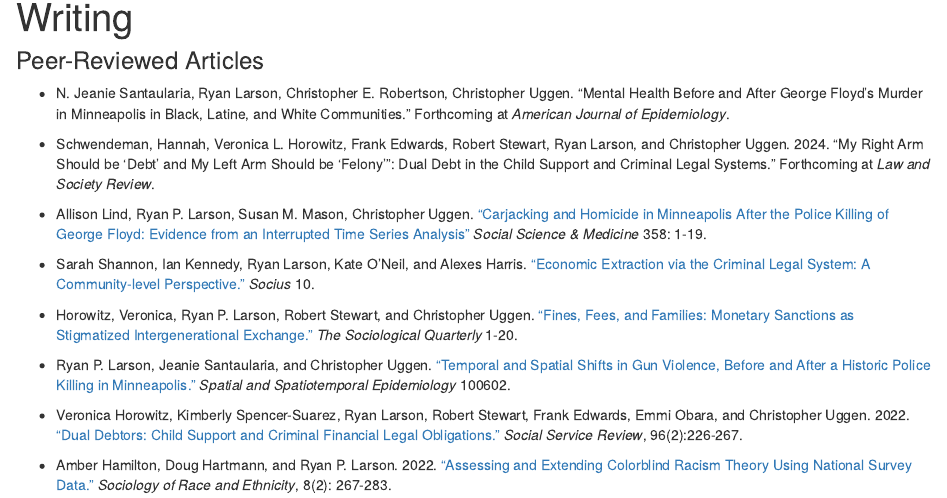
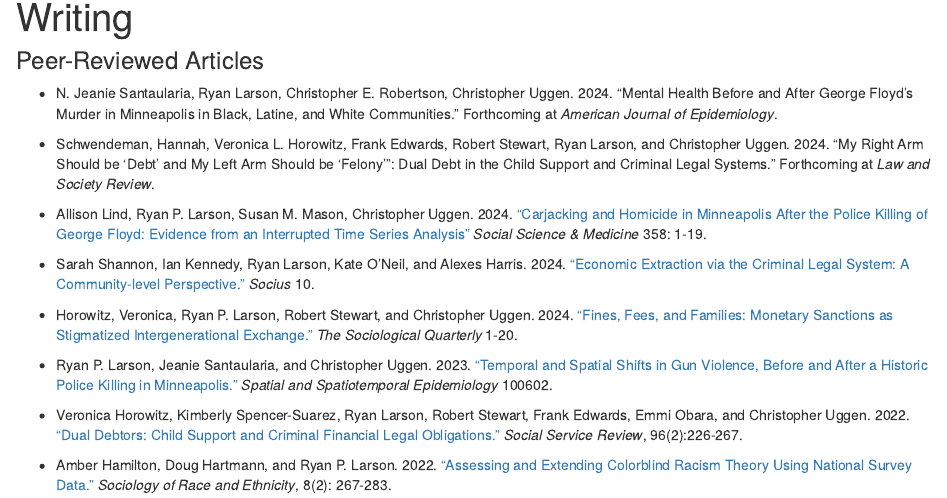
Before and after one commit to ryanplarson/personal_site, an R Markdown document (writing.Rmd): the page in a window 1100 px wide, from 90 px down. The pictures show the output file writing.html that the author committed with the source, opened offline; library style sheets and scripts come from the installed R packages.

Commit message:
cv theme edits

```diff
--- a/writing.Rmd
+++ b/writing.Rmd
@@ -4,17 +4,17 @@ title: "Writing"
 
 ### Peer-Reviewed Articles
 
-* N. Jeanie Santaularia, Ryan Larson, Christopher E. Robertson, Christopher Uggen. “Mental Health Before and After George Floyd’s Murder in Minneapolis in Black, Latine, and White Communities.” Forthcoming at *American Journal of Epidemiology*.
+* N. Jeanie Santaularia, Ryan Larson, Christopher E. Robertson, Christopher Uggen. 2024. “Mental Health Before and After George Floyd’s Murder in Minneapolis in Black, Latine, and White Communities.” Forthcoming at *American Journal of Epidemiology*.
 
 * Schwendeman, Hannah, Veronica L. Horowitz, Frank Edwards, Robert Stewart, Ryan Larson, and Christopher Uggen. 2024. "My Right Arm Should be ‘Debt’ and My Left Arm Should be ‘Felony’”: Dual Debt in the Child Support and Criminal Legal Systems." Forthcoming at *Law and Society Review*.
 
-* Allison Lind, Ryan P. Larson, Susan M. Mason, Christopher Uggen. [“Carjacking and Homicide in Minneapolis After the Police Killing of George Floyd: Evidence from an Interrupted Time Series Analysis”](pubs/lind_etal_24.pdf)  *Social Science & Medicine* 358: 1-19.
+* Allison Lind, Ryan P. Larson, Susan M. Mason, Christopher Uggen. 2024. [“Carjacking and Homicide in Minneapolis After the Police Killing of George Floyd: Evidence from an Interrupted Time Series Analysis”](pubs/lind_etal_24.pdf)  *Social Science & Medicine* 358: 1-19.
 
-* Sarah Shannon, Ian Kennedy, Ryan Larson, Kate O’Neil, and Alexes Harris. [“Economic Extraction via the Criminal Legal System: A Community-level Perspective.”](pubs/shannon_etal_24.pdf)  *Socius* 10.
+* Sarah Shannon, Ian Kennedy, Ryan Larson, Kate O’Neil, and Alexes Harris. 2024. [“Economic Extraction via the Criminal Legal System: A Community-level Perspective.”](pubs/shannon_etal_24.pdf)  *Socius* 10.
 
-* Horowitz, Veronica, Ryan P. Larson, Robert Stewart, and Christopher Uggen. [“Fines, Fees, and Families: Monetary Sanctions as Stigmatized Intergenerational Exchange.”](pubs/horowitz_etal_24.pdf) *The Sociological Quarterly* 1-20.
+* Horowitz, Veronica, Ryan P. Larson, Robert Stewart, and Christopher Uggen. 2024. [“Fines, Fees, and Families: Monetary Sanctions as Stigmatized Intergenerational Exchange.”](pubs/horowitz_etal_24.pdf) *The Sociological Quarterly* 1-20.
 
-* Ryan P. Larson, Jeanie Santaularia, and Christopher Uggen. [“Temporal and Spatial Shifts in Gun Violence, Before and After a Historic Police Killing in Minneapolis.”](pubs/larson_etal_23_online.pdf) *Spatial and Spatiotemporal Epidemiology* 100602.
+* Ryan P. Larson, Jeanie Santaularia, and Christopher Uggen. 2023. [“Temporal and Spatial Shifts in Gun Violence, Before and After a Historic Police Killing in Minneapolis.”](pubs/larson_etal_23_online.pdf) *Spatial and Spatiotemporal Epidemiology* 100602.
 
 * Veronica Horowitz, Kimberly Spencer-Suarez, Ryan Larson, Robert Stewart, Frank Edwards, Emmi Obara, and Christopher Uggen. 2022. ["Dual Debtors: Child Support and Criminal Financial Legal Obligations."](pubs/horowitz_etal_22.pdf) *Social Service Review*, 96(2):226-267.
 
```
Also changed, not shown: CV/larson_CV.pdf, CV/larson_CV.tex, writing.html.
